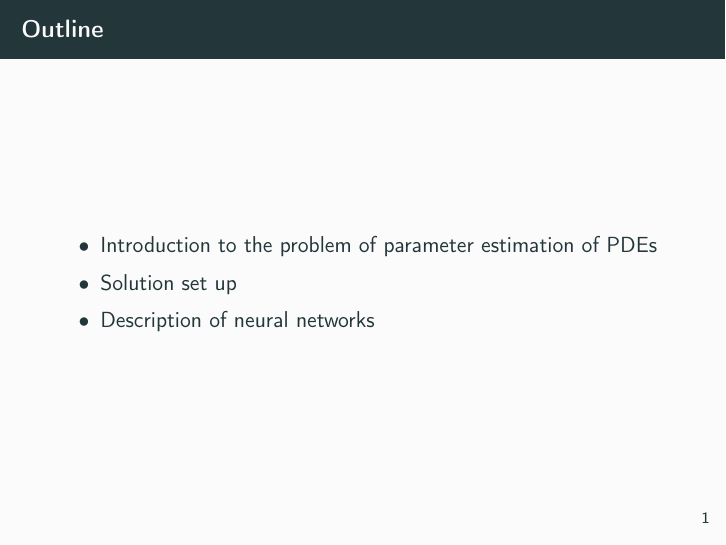
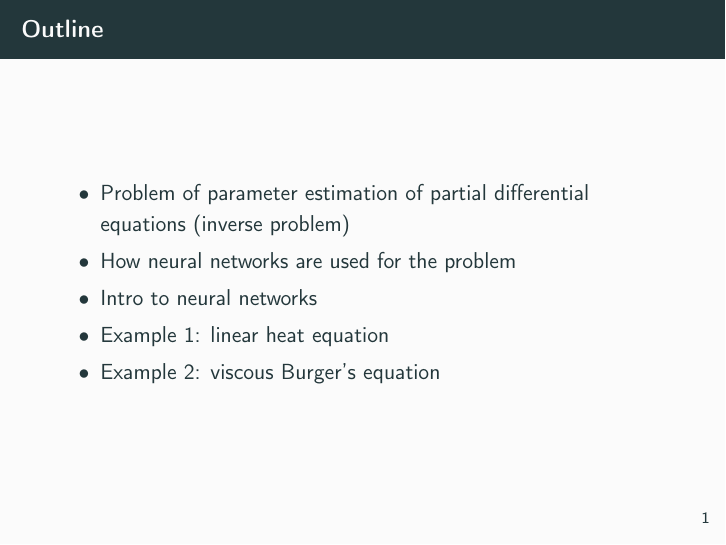
Before and after one commit to dmitry-kabanov/stoch-num-2019-final-project, LaTeX slides (02-presentation-v1/presentation.tex): page 2 of 26. Compiled offline with pdfLaTeX.

Commit message:
Expand outline

```diff
--- a/02-presentation-v1/presentation.tex
+++ b/02-presentation-v1/presentation.tex
@@ -57,9 +57,12 @@
 % Common part
 \begin{frame}{Outline}
 \begin{itemize}
-    \item Introduction to the problem of parameter estimation of PDEs
-    \item Solution set up
-    \item Description of neural networks
+    \item Problem of parameter estimation of partial differential equations
+          (inverse problem)
+    \item How neural networks are used for the problem
+    \item Intro to neural networks
+    \item Example 1: linear heat equation
+    \item Example~2: viscous Burger's equation
 \end{itemize}
 \end{frame}
 
```
